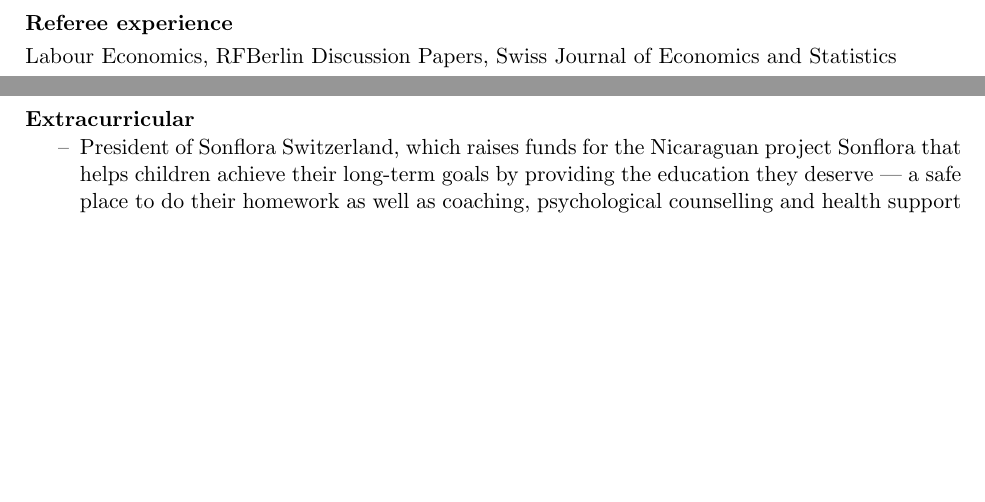
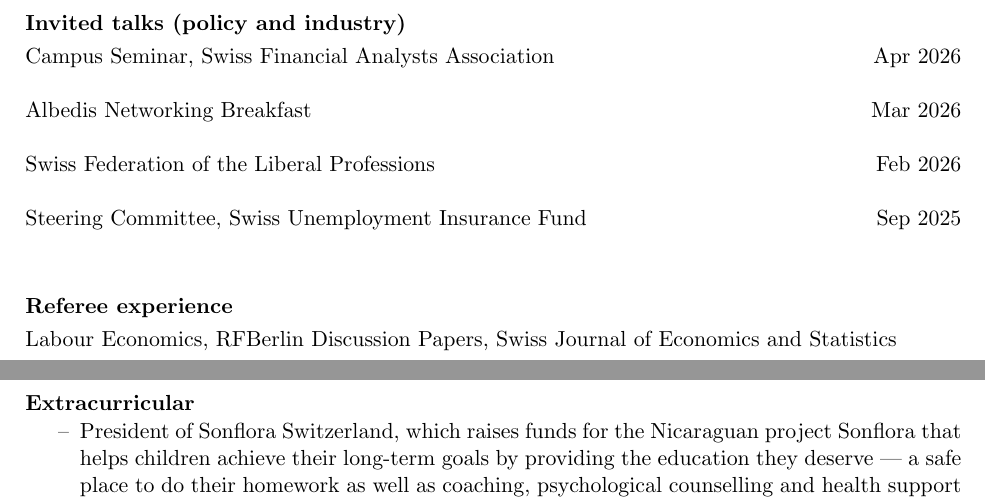
Before and after one commit to jklaeui/jklaeui.github.io, a LaTeX CV (cv/main.tex): two parts of pages 4 and 5 of 5, joined at a grey line, cut at the place of the change, the shorter picture padded with empty space. Compiled offline with pdfLaTeX.

Commit message:
Add Invited talks (policy and industry) section to CV
Co-Authored-By: Claude Opus 4.7 (1M context) <noreply@anthropic.com>

```diff
--- a/cv/main.tex
+++ b/cv/main.tex
@@ -288,6 +288,19 @@
 
 %%%%%%%%%%%%%%%%%%%%%%%%%%%%%%%%%%%%%%%%%
 \vspace{0.5cm}
+\section{Invited talks (policy and industry)}
+\vspace{1mm}
+
+Campus Seminar, Swiss Financial Analysts Association \hfill Apr 2026
+
+Albedis Networking Breakfast \hfill Mar 2026
+
+Swiss Federation of the Liberal Professions \hfill Feb 2026
+
+Steering Committee, Swiss Unemployment Insurance Fund \hfill Sep 2025
+
+%%%%%%%%%%%%%%%%%%%%%%%%%%%%%%%%%%%%%%%%%
+\vspace{0.5cm}
 \section{Referee experience}
 \vspace{1mm}
 Labour Economics, RFBerlin Discussion Papers, Swiss Journal of Economics and Statistics\\
```
Also changed, not shown: cv/cv_klaeui.pdf.
